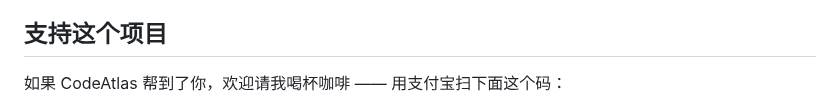
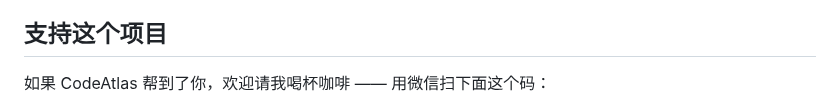
Before and after one commit to ZhaoBuyan/CodeAtlas, a Markdown page: README_CN.md, the part around the change. GitHub-like rendering.

```diff
--- a/README_CN.md
+++ b/README_CN.md
@@ -575,7 +575,7 @@ node src/cli.mjs scan ./repo --lang cs               # 只看 C#
 
 ## 支持这个项目
 
-如果 CodeAtlas 帮到了你，欢迎请我喝杯咖啡 —— 用支付宝扫下面这个码：
+如果 CodeAtlas 帮到了你，欢迎请我喝杯咖啡 —— 用微信扫下面这个码：
 
 <p align="left"><img src="assets/donate.jpg" alt="赞赏码" width="220" /></p>
 
```
Also changed, not shown: README.md (+1 -1 lines).
